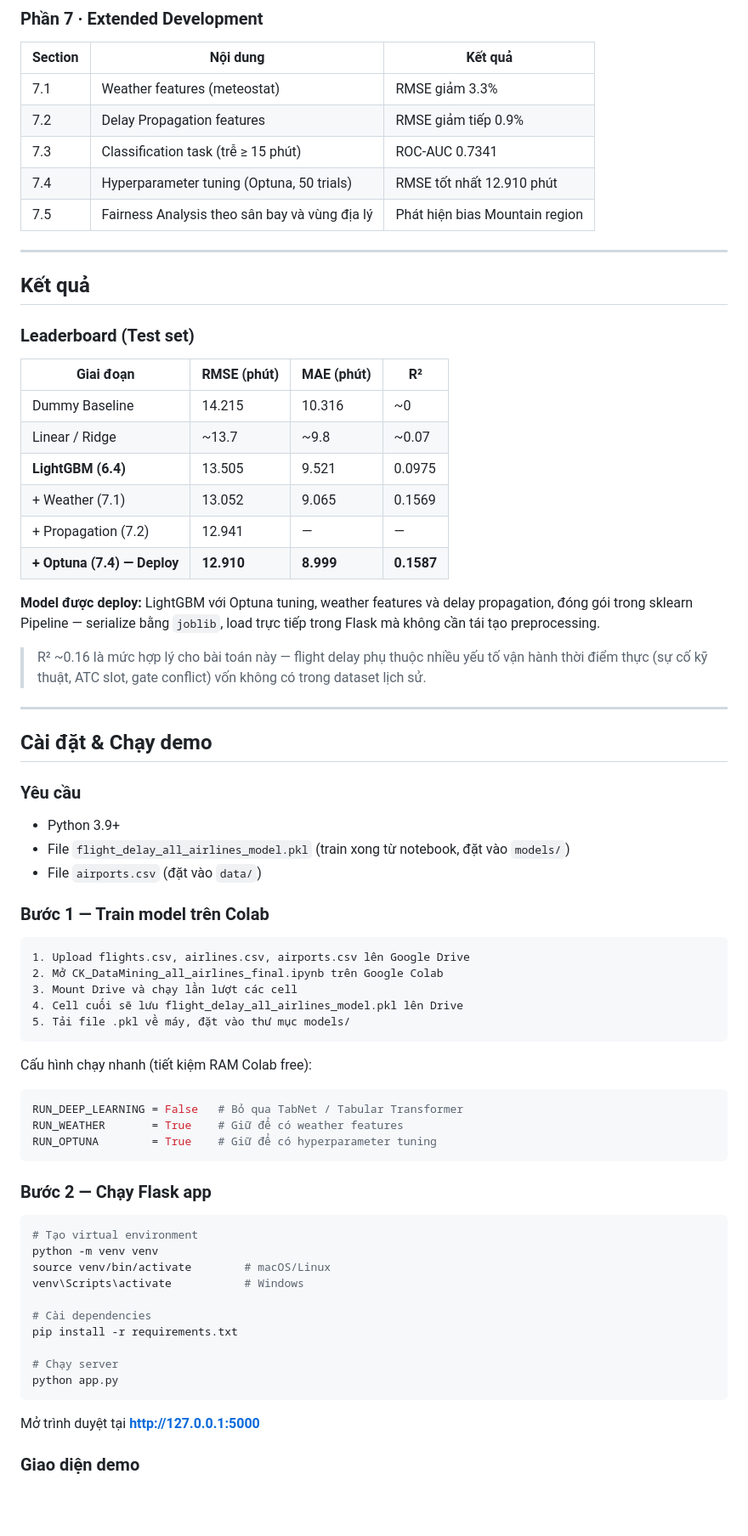
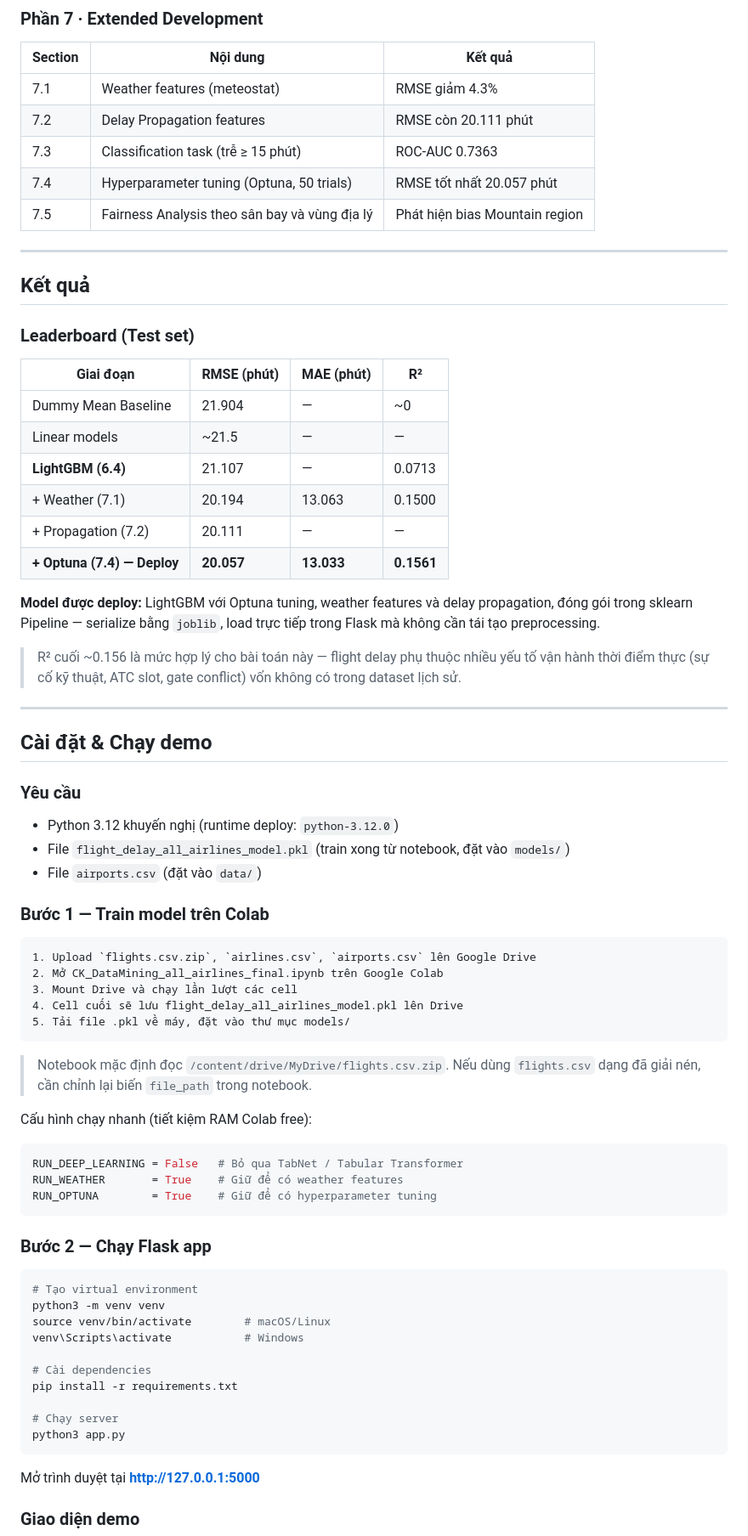
Before and after one commit to LeNhatHuy219/Flight_Delay_Predictor, a Markdown page: README.md, the part around the change. Shown at 85% size. Drawn GitHub-style; blank space fills up the shorter version.

Commit message:
Fix README metrics and setup instructions

````diff
--- a/README.md
+++ b/README.md
@@ -93,10 +93,10 @@ Demo cuối được đóng gói thành **Flask web app** cho phép dự báo de
 
 | Section | Nội dung | Kết quả |
 |---------|---------|---------|
-| 7.1 | Weather features (meteostat) | RMSE giảm 3.3% |
-| 7.2 | Delay Propagation features | RMSE giảm tiếp 0.9% |
-| 7.3 | Classification task (trễ ≥ 15 phút) | ROC-AUC 0.7341 |
-| 7.4 | Hyperparameter tuning (Optuna, 50 trials) | RMSE tốt nhất 12.910 phút |
+| 7.1 | Weather features (meteostat) | RMSE giảm 4.3% |
+| 7.2 | Delay Propagation features | RMSE còn 20.111 phút |
+| 7.3 | Classification task (trễ ≥ 15 phút) | ROC-AUC 0.7363 |
+| 7.4 | Hyperparameter tuning (Optuna, 50 trials) | RMSE tốt nhất 20.057 phút |
 | 7.5 | Fairness Analysis theo sân bay và vùng địa lý | Phát hiện bias Mountain region |
 
 ---
@@ -107,16 +107,16 @@ Demo cuối được đóng gói thành **Flask web app** cho phép dự báo de
 
 | Giai đoạn | RMSE (phút) | MAE (phút) | R² |
 |-----------|------------|------------|-----|
-| Dummy Baseline | 14.215 | 10.316 | ~0 |
-| Linear / Ridge | ~13.7 | ~9.8 | ~0.07 |
-| **LightGBM (6.4)** | 13.505 | 9.521 | 0.0975 |
-| + Weather (7.1) | 13.052 | 9.065 | 0.1569 |
-| + Propagation (7.2) | 12.941 | — | — |
-| **+ Optuna (7.4) — Deploy** | **12.910** | **8.999** | **0.1587** |
+| Dummy Mean Baseline | 21.904 | — | ~0 |
+| Linear models | ~21.5 | — | — |
+| **LightGBM (6.4)** | 21.107 | — | 0.0713 |
+| + Weather (7.1) | 20.194 | 13.063 | 0.1500 |
+| + Propagation (7.2) | 20.111 | — | — |
+| **+ Optuna (7.4) — Deploy** | **20.057** | **13.033** | **0.1561** |
 
 **Model được deploy:** LightGBM với Optuna tuning, weather features và delay propagation, đóng gói trong sklearn Pipeline — serialize bằng `joblib`, load trực tiếp trong Flask mà không cần tái tạo preprocessing.
 
-> R² ~0.16 là mức hợp lý cho bài toán này — flight delay phụ thuộc nhiều yếu tố vận hành thời điểm thực (sự cố kỹ thuật, ATC slot, gate conflict) vốn không có trong dataset lịch sử.
+> R² cuối ~0.156 là mức hợp lý cho bài toán này — flight delay phụ thuộc nhiều yếu tố vận hành thời điểm thực (sự cố kỹ thuật, ATC slot, gate conflict) vốn không có trong dataset lịch sử.
 
 ---
 
@@ -124,19 +124,21 @@ Demo cuối được đóng gói thành **Flask web app** cho phép dự báo de
 
 ### Yêu cầu
 
-- Python 3.9+
+- Python 3.12 khuyến nghị (runtime deploy: `python-3.12.0`)
 - File `flight_delay_all_airlines_model.pkl` (train xong từ notebook, đặt vào `models/`)
 - File `airports.csv` (đặt vào `data/`)
 
 ### Bước 1 — Train model trên Colab
 
 ```
-1. Upload flights.csv, airlines.csv, airports.csv lên Google Drive
+1. Upload `flights.csv.zip`, `airlines.csv`, `airports.csv` lên Google Drive
 2. Mở CK_DataMining_all_airlines_final.ipynb trên Google Colab
 3. Mount Drive và chạy lần lượt các cell
 4. Cell cuối sẽ lưu flight_delay_all_airlines_model.pkl lên Drive
 5. Tải file .pkl về máy, đặt vào thư mục models/
 ```
+
+> Notebook mặc định đọc `/content/drive/MyDrive/flights.csv.zip`. Nếu dùng `flights.csv` dạng đã giải nén, cần chỉnh lại biến `file_path` trong notebook.
 
 Cấu hình chạy nhanh (tiết kiệm RAM Colab free):
 
@@ -150,7 +152,7 @@ RUN_OPTUNA        = True    # Giữ để có hyperparameter tuning
 
 ```bash
 # Tạo virtual environment
-python -m venv venv
+python3 -m venv venv
 source venv/bin/activate        # macOS/Linux
 venv\Scripts\activate           # Windows
 
@@ -158,7 +160,7 @@ venv\Scripts\activate           # Windows
 pip install -r requirements.txt
 
 # Chạy server
-python app.py
+python3 app.py
 ```
 
 Mở trình duyệt tại **http://127.0.0.1:5000**
````
